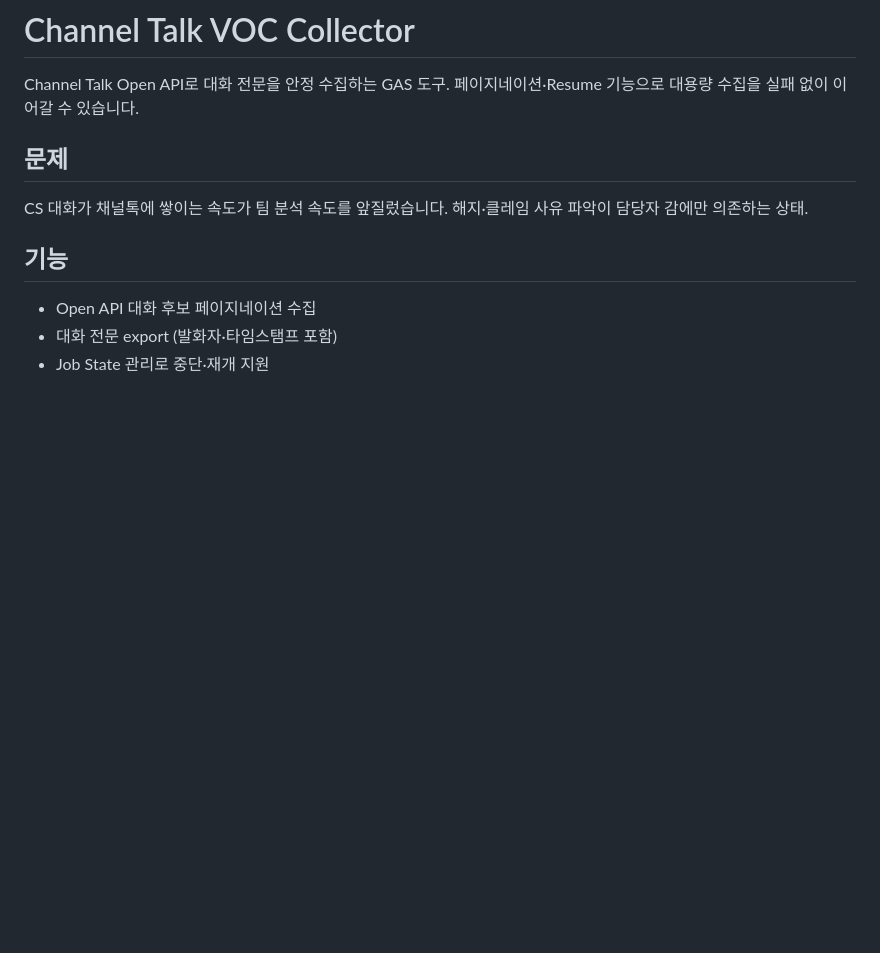
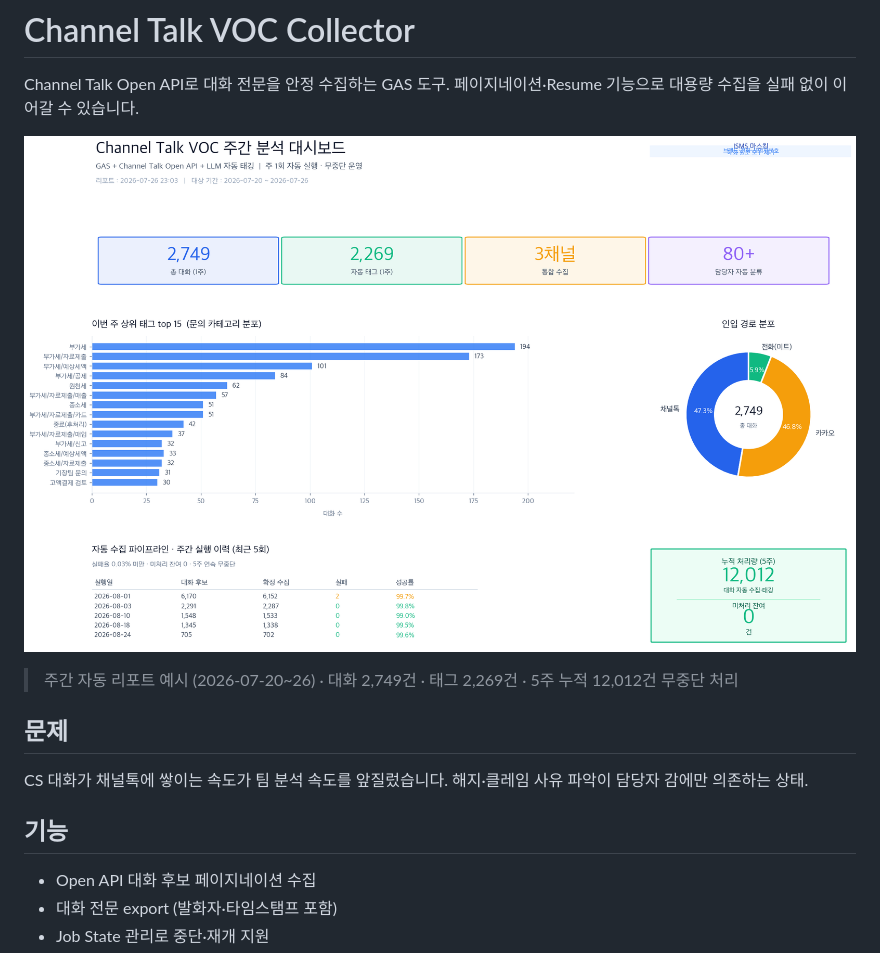
Before and after one commit to pigrok/sales-ops-portfolio, a Markdown page: projects/channeltalk-voc/README.md, the part around the change. Rendered like a GitHub page; pictures changed too: assets/screenshots/channeltalk-voc-dashboard.png (added); blank space fills up the shorter version.

```diff
--- a/projects/channeltalk-voc/README.md
+++ b/projects/channeltalk-voc/README.md
@@ -1,6 +1,10 @@
 # Channel Talk VOC Collector
 
 Channel Talk Open API로 대화 전문을 안정 수집하는 GAS 도구. 페이지네이션·Resume 기능으로 대용량 수집을 실패 없이 이어갈 수 있습니다.
+
+![주간 분석 대시보드](../../assets/screenshots/channeltalk-voc-dashboard.png)
+
+> 주간 자동 리포트 예시 (2026-07-20~26) · 대화 2,749건 · 태그 2,269건 · 5주 누적 12,012건 무중단 처리
 
 ## 문제
 CS 대화가 채널톡에 쌓이는 속도가 팀 분석 속도를 앞질렀습니다. 해지·클레임 사유 파악이 담당자 감에만 의존하는 상태.
```
Also changed, not shown: projects/cs-operation-tool/README.md (+4 -0 lines), assets/screenshots/cs-operation-tool.png (added), assets/screenshots/n8n-cancel-deal-slack-notify.png (added), assets/screenshots/n8n-channeltalk-deal-create.png (added).
